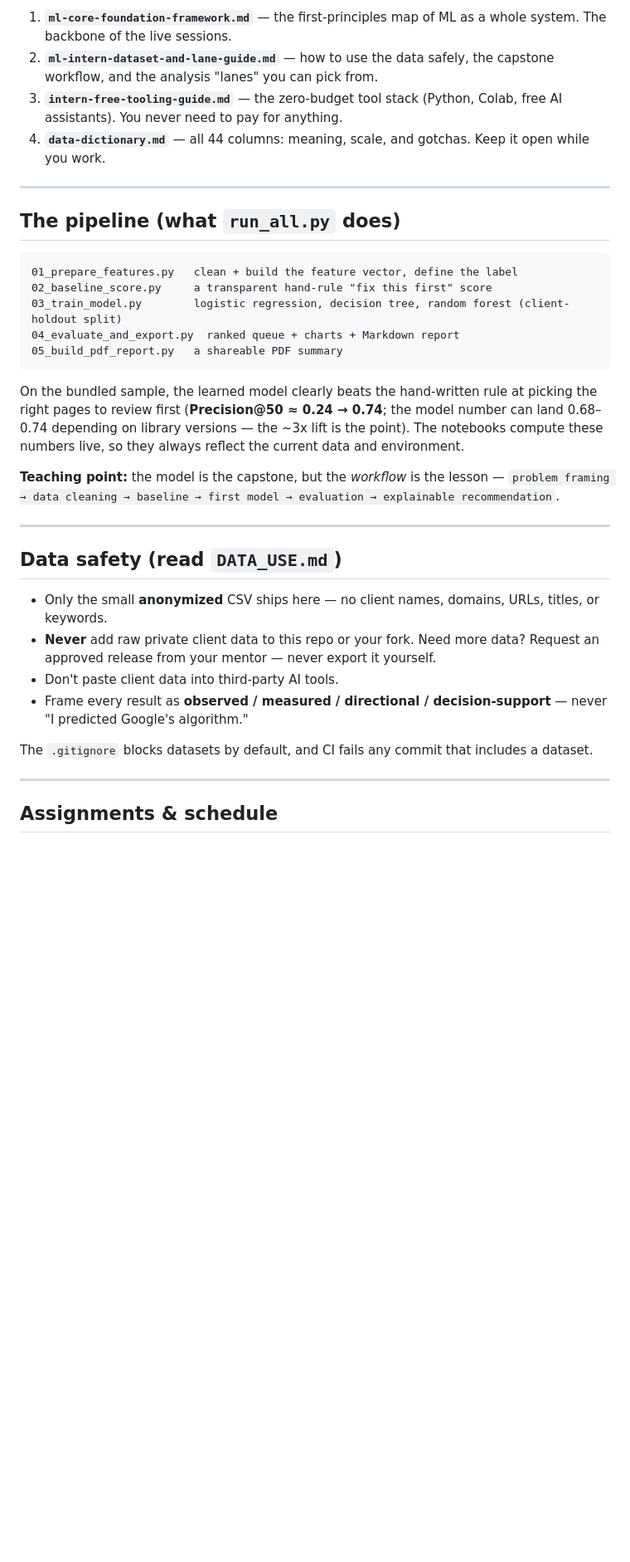
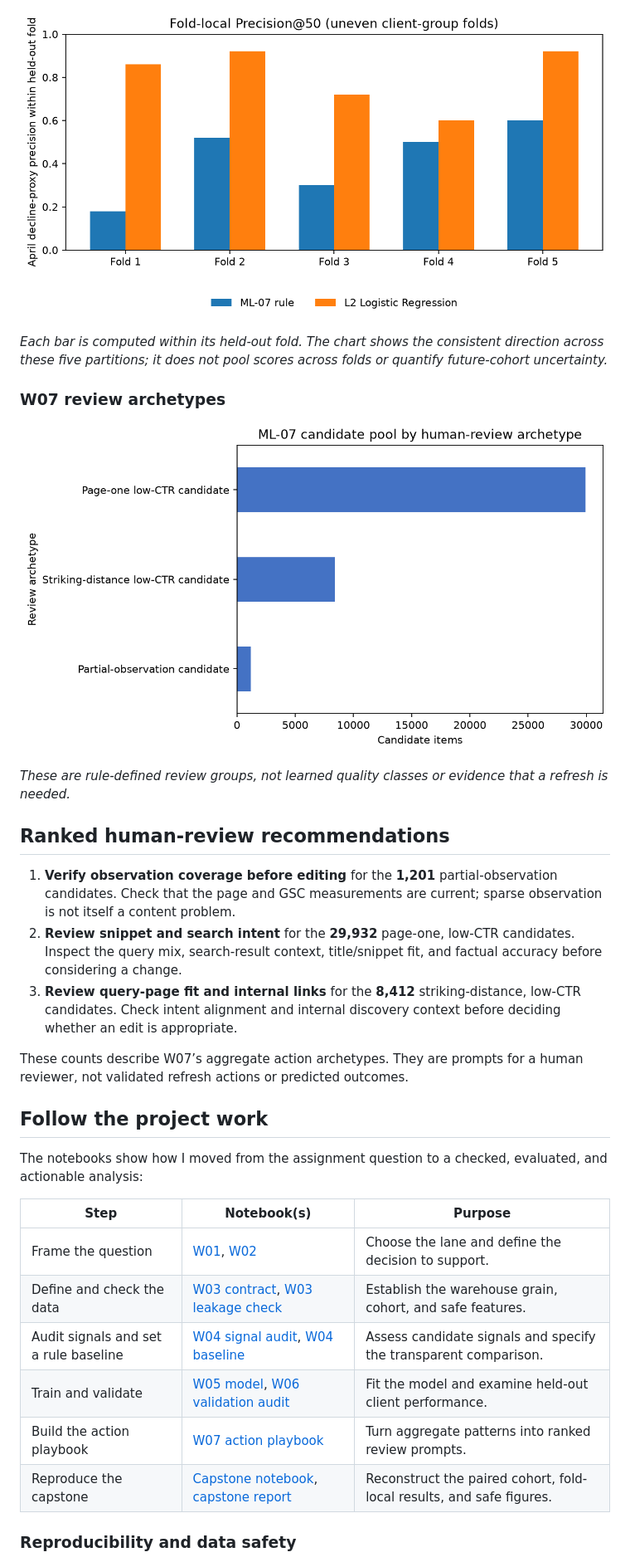
Before and after one commit to Divyam-Chauhan/FL_Machine_learning, a Markdown page: README.md, the part around one of its changes. Shown at 83% size. GitHub-like rendering; blank space fills up the shorter version.

Commit message:
Pivoting the readme from flyrank intro to my work's intro

````diff
--- a/README.md
+++ b/README.md
@@ -58,43 +45,34 @@ That runs the whole pipeline on the bundled sample and writes results to `output
 
-1. **`ml-core-foundation-framework.md`** — the first-principles map of ML as a whole system. The backbone of the live sessions.
-2. **`ml-intern-dataset-and-lane-guide.md`** — how to use the data safely, the capstone workflow, and the analysis "lanes" you can pick from.
-3. **`intern-free-tooling-guide.md`** — the zero-budget tool stack (Python, Colab, free AI assistants). You never need to pay for anything.
-4. **`data-dictionary.md`** — all 44 columns: meaning, scale, and gotchas. Keep it open while you work.
+![Paired bars compare model and ML-07 rule Precision@50 within each of five held-out client-group folds; the model is higher in each fold. The folds vary in size, and two hold out one client each.](docs/assets/fold_precision_at_50.png)
 
----
+*Each bar is computed within its held-out fold. The chart shows the consistent direction across these five partitions; it does not pool scores across folds or quantify future-cohort uncertainty.*
 
-## The pipeline (what `run_all.py` does)
+### W07 review archetypes
 
-```text
-01_prepare_features.py   clean + build the feature vector, define the label
-02_baseline_score.py     a transparent hand-rule "fix this first" score
-03_train_model.py        logistic regression, decision tree, random forest (client-holdout split)
-04_evaluate_and_export.py  ranked queue + charts + Markdown report
-05_build_pdf_report.py   a shareable PDF summary
-```
+![Aggregate counts for three rule-defined review groups: 29,932 page-one low-CTR candidates, 8,412 striking-distance low-CTR candidates, and 1,201 partial-observation candidates.](docs/assets/review_archetypes.png)
 
-On the bundled sample, the learned model clearly beats the hand-written rule at picking the right
-pages to review first (**Precision@50 ≈ 0.24 → 0.74**; the model number can land 0.68–0.74
-depending on library versions — the ~3x lift is the point). The notebooks compute these numbers
-live, so they always reflect the current data and environment.
+*These are rule-defined review groups, not learned quality classes or evidence that a refresh is needed.*
 
-**Teaching point:** the model is the capstone, but the *workflow* is the lesson —
-`problem framing → data cleaning → baseline → first model → evaluation → explainable recommendation`.
+## Ranked human-review recommendations
 
----
+1. **Verify observation coverage before editing** for the **1,201** partial-observation candidates. Check that the page and GSC measurements are current; sparse observation is not itself a content problem.
+2. **Review snippet and search intent** for the **29,932** page-one, low-CTR candidates. Inspect the query mix, search-result context, title/snippet fit, and factual accuracy before considering a change.
+3. **Review query-page fit and internal links** for the **8,412** striking-distance, low-CTR candidates. Check intent alignment and internal discovery context before deciding whether an edit is appropriate.
 
-## Data safety (read `DATA_USE.md`)
+These counts describe W07’s aggregate action archetypes. They are prompts for a human reviewer, not validated refresh actions or predicted outcomes.
 
-- Only the small **anonymized** CSV ships here — no client names, domains, URLs, titles, or keywords.
-- **Never** add raw private client data to this repo or your fork. Need more data? Request an approved
-  release from your mentor — never export it yourself.
-- Don't paste client data into third-party AI tools.
-- Frame every result as **observed / measured / directional / decision-support** — never
-  "I predicted Google's algorithm."
+## Follow the project work
 
-The `.gitignore` blocks datasets by default, and CI fails any commit that includes a dataset.
+The notebooks show how I moved from the assignment question to a checked, evaluated, and actionable analysis:
 
----
+| Step | Notebook(s) | Purpose |
+|---|---|---|
+| Frame the question | [W01](work/notebooks/w01_research_question.ipynb), [W02](work/notebooks/w02_ml_task_framing.ipynb) | Choose the lane and define the decision to support. |
+| Define and check the data | [W03 contract](work/notebooks/w03_data_contract.ipynb), [W03 leakage check](work/notebooks/w03_feature_leakage_check.ipynb) | Establish the warehouse grain, cohort, and safe features. |
+| Audit signals and set a rule baseline | [W04 signal audit](work/notebooks/w04_signal_audit.ipynb), [W04 baseline](work/notebooks/w04_baseline_score.ipynb) | Assess candidate signals and specify the transparent comparison. |
+| Train and validate | [W05 model](work/notebooks/w05_model.ipynb), [W06 validation audit](work/notebooks/w06_validation_audit.ipynb) | Fit the model and examine held-out client performance. |
+| Build the action playbook | [W07 action playbook](work/notebooks/w07_action_playbook.ipynb) | Turn aggregate patterns into ranked review prompts. |
+| Reproduce the capstone | [Capstone notebook](work/notebooks/capstone.ipynb), [capstone report](work/capstone_report.md) | Reconstruct the paired cohort, fold-local results, and safe figures. |
 
-## Assignments & schedule
+### Reproducibility and data safety
 
````
Also changed, not shown: other parts of README.md (+31 -53 lines).
